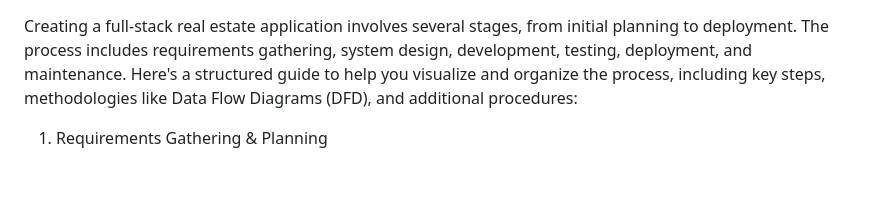
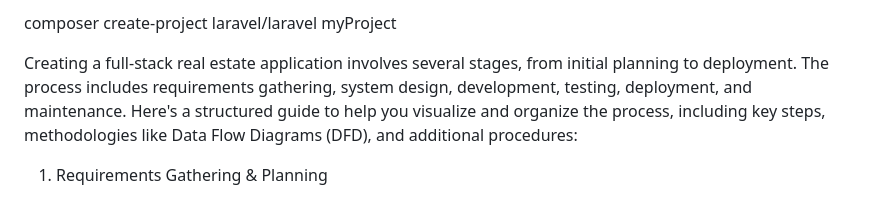
Before and after one commit to hamidkhans651/College_Project, a Markdown page: README.md, the part around the change. Drawn GitHub-style; blank space fills up the shorter version.

```diff
--- a/README.md
+++ b/README.md
@@ -1,3 +1,7 @@
+composer create-project laravel/laravel myProject
+
+
+
 Creating a full-stack real estate application involves several stages, from initial planning to deployment. The process includes requirements gathering, system design, development, testing, deployment, and maintenance. Here's a structured guide to help you visualize and organize the process, including key steps, methodologies like Data Flow Diagrams (DFD), and additional procedures:
 
 1. Requirements Gathering & Planning
```
